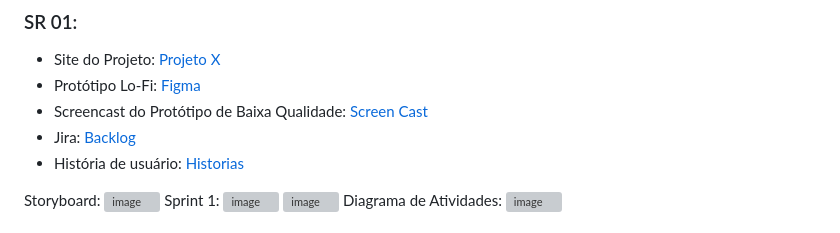
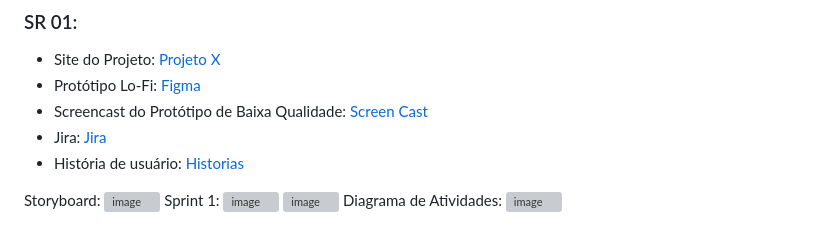
Before and after one commit to seconds4decay/EasyCoffee, a Markdown page: README.md, the part around the change. Rendered like a GitHub page; grey boxes are pictures that could not be loaded.

```diff
--- a/README.md
+++ b/README.md
@@ -21,7 +21,7 @@ EasyCoffee é um website realizado utilizando o framework Django com o objetivo
 - Site do Projeto: [Projeto X](https://sites.google.com/cesar.school/projetox/)
 - Protótipo Lo-Fi: [Figma](https://www.figma.com/file/E3iH2Vvn2FxEkw0LIOXA4f/Projeto-X?type=design&node-id=0-1&mode=design&t=FaVdtn98NhqPjA9E-0)
 - Screencast do Protótipo de Baixa Qualidade: [Screen Cast]( https://youtu.be/KXky7-IPcxs )
-- Jira: [Backlog](https://zibec.atlassian.net/jira/software/projects/EC/boards/4/backlog)
+- Jira: [Jira](https://zibec.atlassian.net/jira/software/projects/EC/boards/4)
 - História de usuário: [Historias](https://docs.google.com/document/u/1/d/1LjMRKJ0u4LFrP5ir3QlZnXp4ITHpc-e9/edit)
 
 Storyboard:
```
